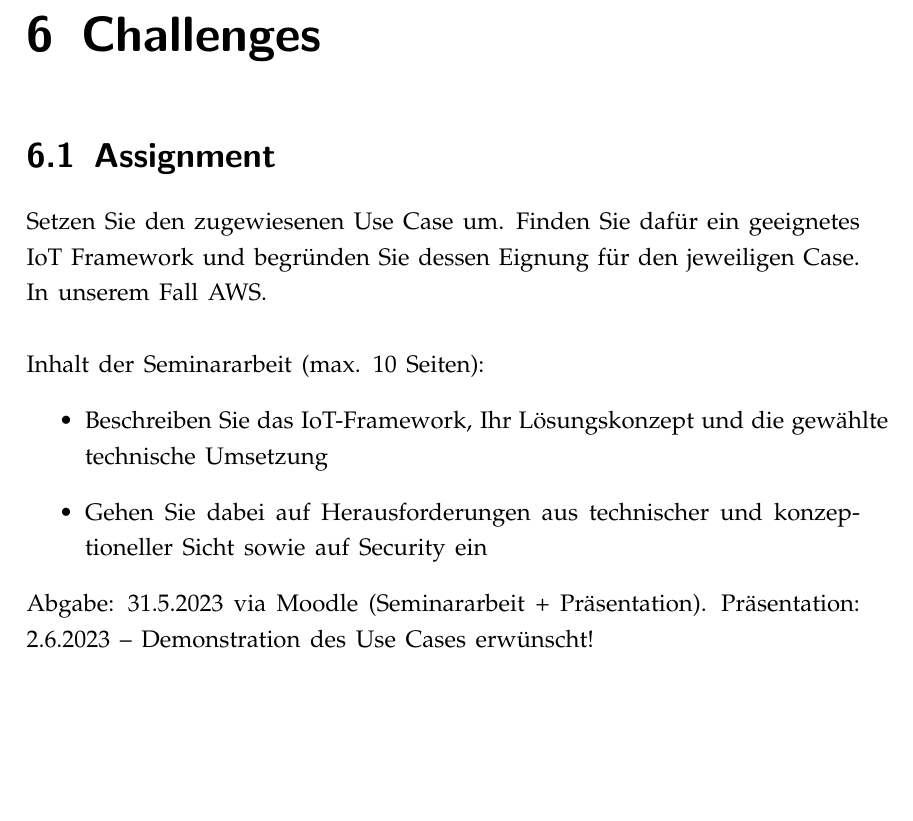
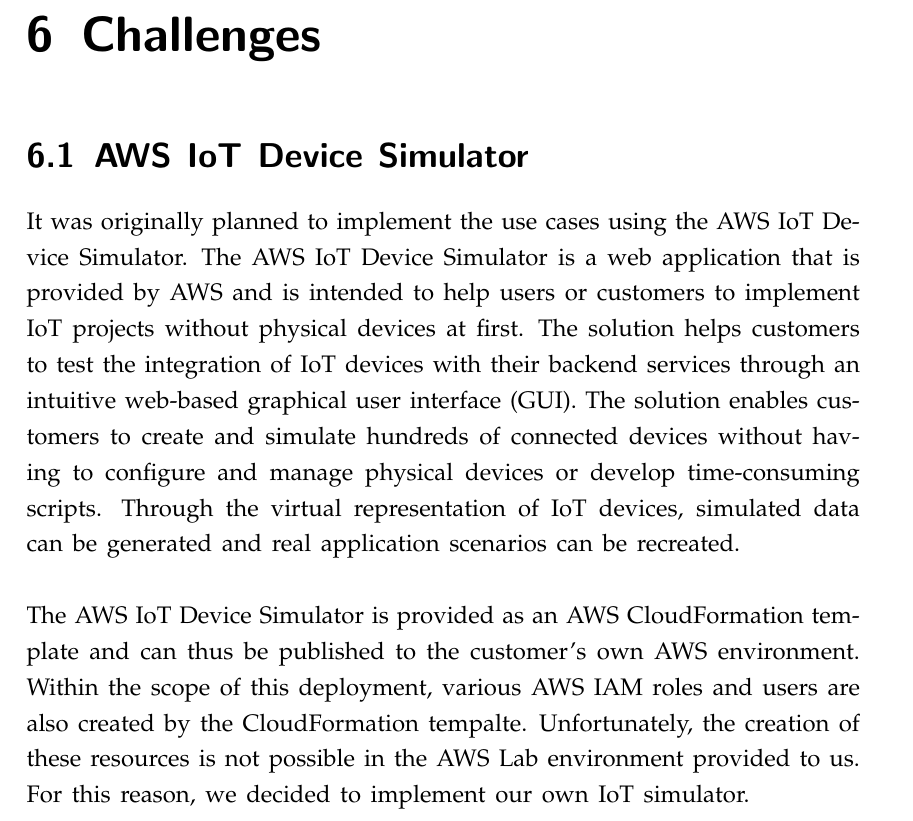
Before and after one commit to mcce22extreme/mcce-smartfactory, a LaTeX document (documentation/main.tex, which reads documentation/Grundstruktur/Challenges.tex): part of page 24 of 41, cut so that both start at the same text, the shorter picture padded with empty space. Compiled offline with pdfLaTeX.

Commit message:
Add section challenges

```diff
--- a/documentation/Grundstruktur/Challenges.tex
+++ b/documentation/Grundstruktur/Challenges.tex
@@ -1,14 +1,11 @@
 \chapter{Challenges}
 
-\section{Assignment}
-Setzen Sie den zugewiesenen Use Case um.
-Finden Sie dafür ein geeignetes IoT Framework und begründen Sie dessen Eignung für den jeweiligen Case. In unserem Fall \ac{aws}.\\
+\section{AWS IoT Device Simulator}
+
+It was originally planned to implement the use cases using the AWS IoT Device Simulator. The AWS IoT Device Simulator is a web application that is provided by AWS and is intended to help users or customers to implement IoT projects without physical devices at first.
+The solution helps customers to test the integration of IoT devices with their backend services through an intuitive web-based graphical user interface (GUI). The solution enables customers to create and simulate hundreds of connected devices without having to configure and manage physical devices or develop time-consuming scripts.
+Through the virtual representation of IoT devices, simulated data can be generated and real application scenarios can be recreated.
 \\
-Inhalt der Seminararbeit (max. 10 Seiten):
-\begin{itemize}
-    \item Beschreiben Sie das IoT-Framework, Ihr Lösungskonzept und die gewählte technische Umsetzung
-    \item Gehen Sie dabei auf Herausforderungen aus technischer und konzeptioneller Sicht sowie auf Security ein
-\end{itemize}
-Abgabe: 31.5.2023 via Moodle (Seminararbeit + Präsentation). Präsentation: 2.6.2023 – Demonstration des Use Cases erwünscht!
-
-%Zitat \autocite[S. 20]{diekmann2010}
+\\
+The AWS IoT Device Simulator is provided as an AWS CloudFormation template and can thus be published to the customer's own AWS environment.
+ Within the scope of this deployment, various AWS IAM roles and users are also created by the CloudFormation tempalte. Unfortunately, the creation of these resources is not possible in the AWS Lab environment provided to us. For this reason, we decided to implement our own IoT simulator.
```
